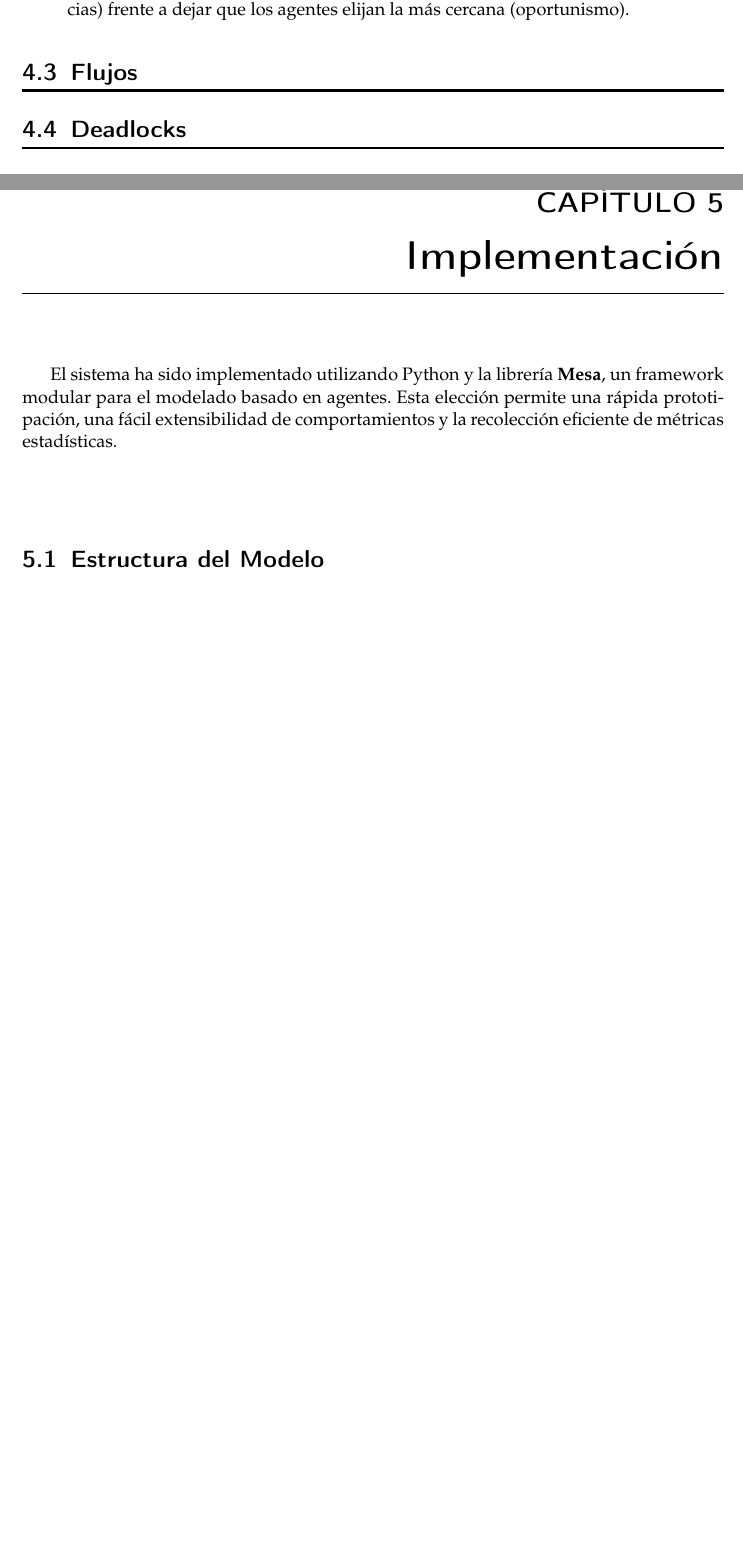
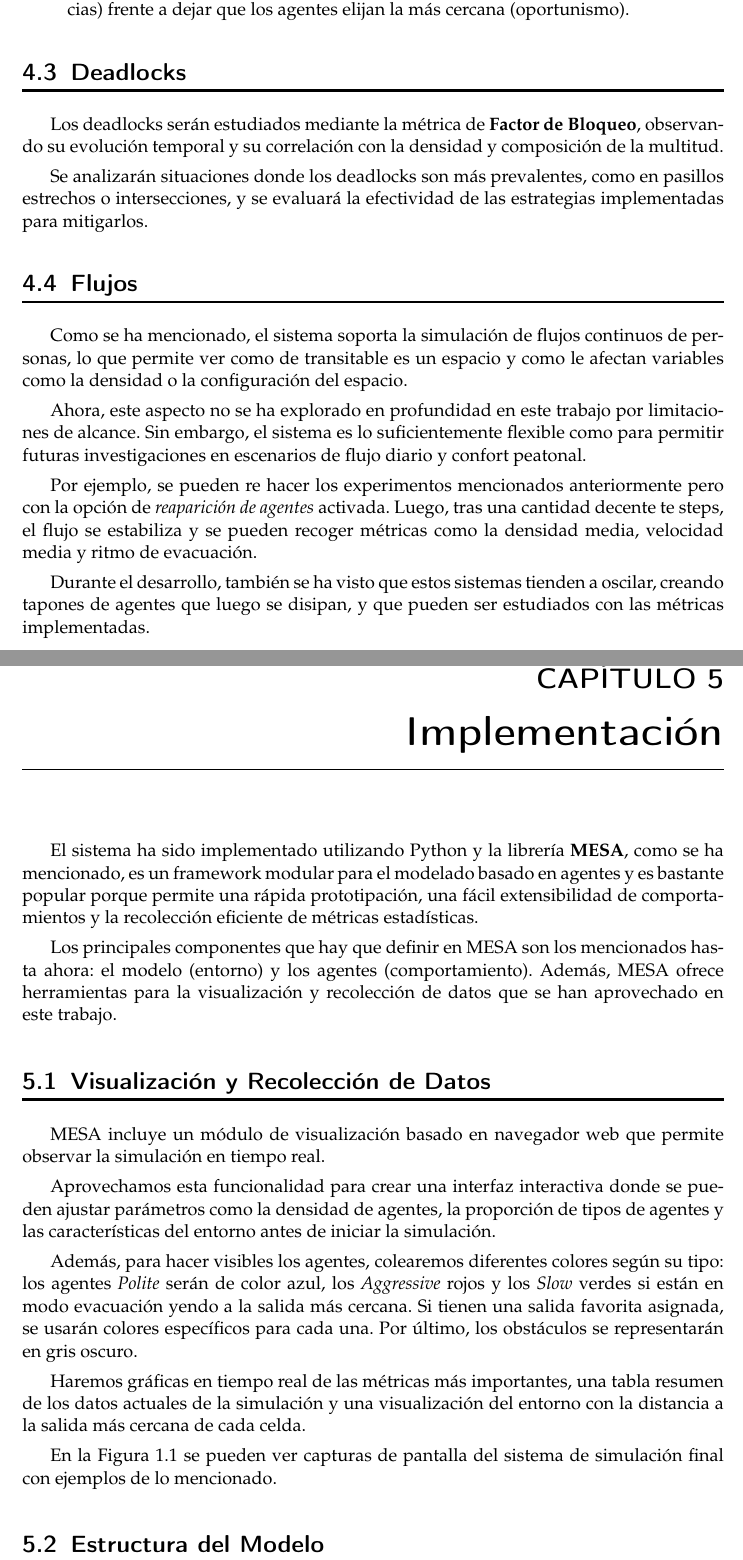
Before and after one commit to MiquelGomezCorral/SMA-MultiAgent-Based-Crowd-Simulation-Paper, a LaTeX thesis (plantillatfg.tex): two parts of pages 21 and 23 of 31 before the commit and two parts of pages 21 and 23 of 33 after it, joined at a grey line, cut so that both start at the same text, the shorter picture padded with empty space. Compiled offline with pdfLaTeX.

Commit message:
More sections

```diff
--- a/plantillatfg.tex
+++ b/plantillatfg.tex
@@ -403,8 +403,22 @@ En cada escenario, se modifican las siguientes variables independientes para obs
     \item \textbf{Configuración de Salidas}: Se prueba el impacto de asignar salidas fijas (preferencias) frente a dejar que los agentes elijan la más cercana (oportunismo).
 \end{itemize}
 
+\section{Deadlocks}
+Los deadlocks serán estudiados mediante la métrica de \textbf{Factor de Bloqueo}, observando su evolución temporal y su correlación con la densidad y composición de la multitud.
+
+Se analizarán situaciones donde los deadlocks son más prevalentes, como en pasillos estrechos o intersecciones, y se evaluará la efectividad de las estrategias implementadas para mitigarlos.
+
+
 \section{Flujos}
-\section{Deadlocks}
+
+Como se ha mencionado, el sistema soporta la simulación de flujos continuos de personas, lo que permite ver como de transitable es un espacio y como le afectan variables como la densidad o la configuración del espacio.
+
+Ahora, este aspecto no se ha explorado en profundidad en este trabajo por limitaciones de alcance. Sin embargo, el sistema es lo suficientemente flexible como para permitir futuras investigaciones en escenarios de flujo diario y confort peatonal.
+
+Por ejemplo, se pueden re hacer los experimentos mencionados anteriormente pero con la opción de \textit{reaparición de agentes} activada. Luego, tras una cantidad decente te steps, el flujo se estabiliza y se pueden recoger métricas como la densidad media, velocidad media y ritmo de evacuación.
+
+Durante el desarrollo, también se ha visto que estos sistemas tienden a oscilar, creando tapones de agentes que luego se disipan, y que pueden ser estudiados con las métricas implementadas.
+
 
 % - We assume all exits are reachible
 
@@ -462,7 +476,20 @@ En cada escenario, se modifican las siguientes variables independientes para obs
 %%%%%%%%%%%%%%%%%%%%%%%%%%%%%%%%%%%%%%%%%%%%%%%%%%%%%%%%%%%%%%%%%%%%%%%%%%%%%%%
 \chapter{Implementación}
 
-El sistema ha sido implementado utilizando Python y la librería \textbf{Mesa}, un framework modular para el modelado basado en agentes. Esta elección permite una rápida prototipación, una fácil extensibilidad de comportamientos y la recolección eficiente de métricas estadísticas.
+El sistema ha sido implementado utilizando Python y la librería \textbf{MESA}, como se ha mencionado, es un framework modular para el modelado basado en agentes y es bastante popular porque permite una rápida prototipación, una fácil extensibilidad de comportamientos y la recolección eficiente de métricas estadísticas.
+
+Los principales componentes que hay que definir en MESA son los mencionados hasta ahora: el modelo (entorno) y los agentes (comportamiento). Además, MESA ofrece herramientas para la visualización y recolección de datos que se han aprovechado en este trabajo.
+
+\section{Visualización y Recolección de Datos}
+MESA incluye un módulo de visualización basado en navegador web que permite observar la simulación en tiempo real.
+
+Aprovechamos esta funcionalidad para crear una interfaz interactiva donde se pueden ajustar parámetros como la densidad de agentes, la proporción de tipos de agentes y las características del entorno antes de iniciar la simulación.
+
+Además, para hacer visibles los agentes, colearemos diferentes colores según su tipo: los agentes \textit{Polite} serán de color azul, los \textit{Aggressive} rojos y los \textit{Slow} verdes si están en modo evacuación yendo a la salida más cercana. Si tienen una salida favorita asignada, se usarán colores específicos para cada una. Por último, los obstáculos se representarán en gris oscuro.
+
+Haremos gráficas en tiempo real de las métricas más importantes, una tabla resumen de los datos actuales de la simulación y una visualización del entorno con la distancia a la salida más cercana de cada celda.
+
+En la Figura \ref{fig:simulation_screenshots} se pueden ver capturas de pantalla del sistema de simulación final con ejemplos de lo mencionado.
 
 \section{Estructura del Modelo}
 En MESA, un modelo es una clase que hereda de \texttt{mesa.Model} y que contiene la lógica principal de la simulación.
```
Also changed, not shown: images/deadlock.png (added), plantillatfg.pdf.
